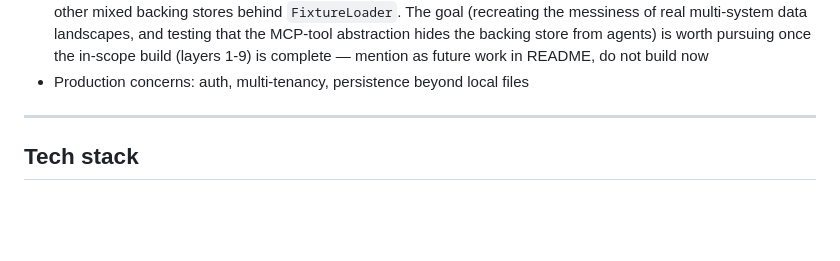
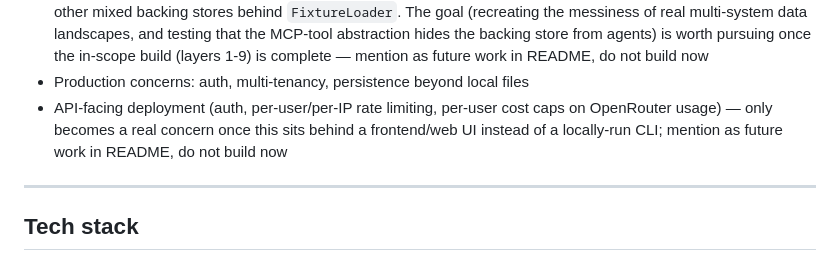
Before and after one commit to vinaldsz/deduction-autopsy, a Markdown page: CLAUDE.md, the part around the change. Rendered like a GitHub page; blank space fills up the shorter version.

Commit message:
Note API-facing deployment concerns as future work
- auth, per-user/per-IP rate limiting, and OpenRouter cost caps only matter
  once this sits behind a frontend/web UI instead of a local CLI

Co-Authored-By: Claude Sonnet 5 <noreply@anthropic.com>

```diff
--- a/CLAUDE.md
+++ b/CLAUDE.md
@@ -45,6 +45,9 @@ tool logic instead. Changing expected verdicts requires explicit user sign-off.
   in-scope build (layers 1-9) is complete — mention as future work in README, do not build
   now
 - Production concerns: auth, multi-tenancy, persistence beyond local files
+- API-facing deployment (auth, per-user/per-IP rate limiting, per-user cost caps on OpenRouter
+  usage) — only becomes a real concern once this sits behind a frontend/web UI instead of a
+  locally-run CLI; mention as future work in README, do not build now
 
 ---
 
```
